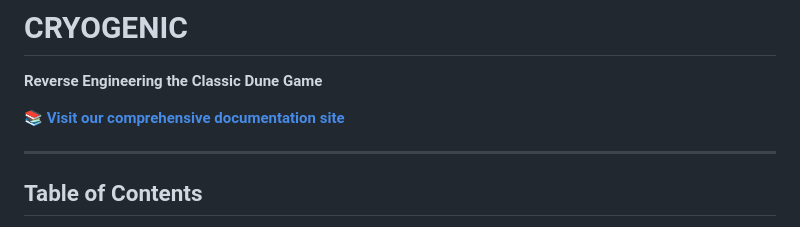
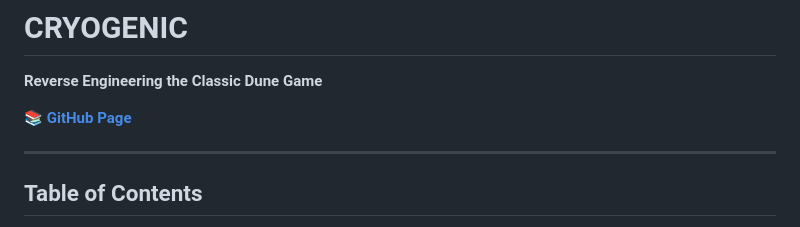
Before and after one commit to OpenRakis/Cryogenic, a Markdown page: README.md, the part around the change. Rendered like a GitHub page.

Commit message:
Update documentation link to GitHub Page

```diff
--- a/README.md
+++ b/README.md
@@ -6,7 +6,7 @@
 
 **Reverse Engineering the Classic Dune Game**
 
-📚 **[Visit our comprehensive documentation site](https://openrakis.github.io/Cryogenic/)**
+📚 **[GitHub Page](https://openrakis.github.io/Cryogenic/)**
 
 ---
 
```
